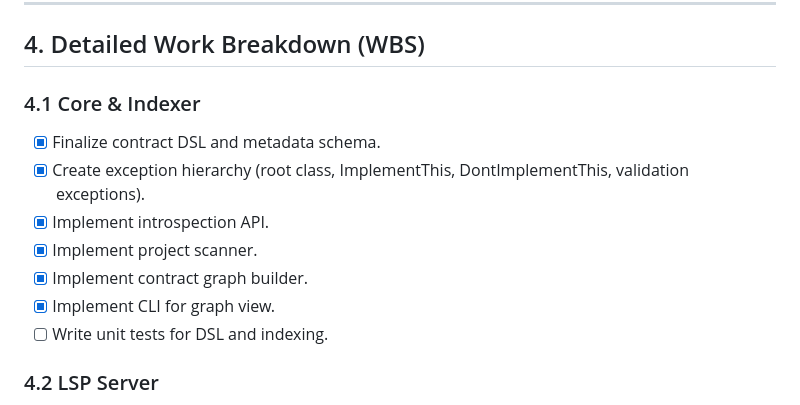
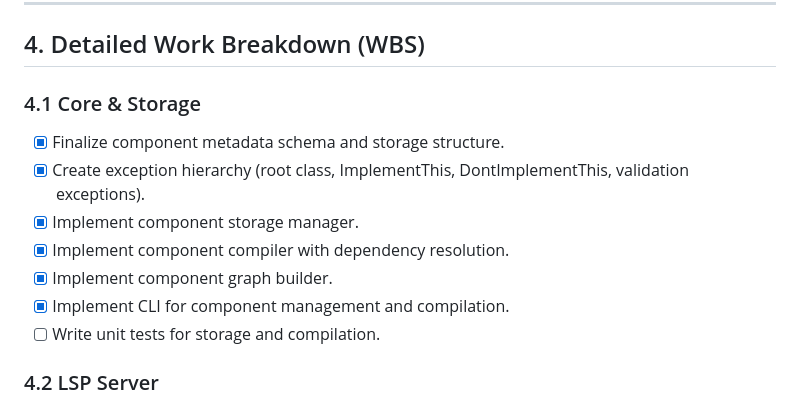
Before and after one commit to scidonia/axiomander, a Markdown page: design_by_contract_agent_system_plan.md, the part around the change. Rendered like a GitHub page.

```diff
--- a/design_by_contract_agent_system_plan.md
+++ b/design_by_contract_agent_system_plan.md
@@ -363,15 +363,15 @@ Create an *interactive design-by-contract programming environment* where:
 
 ## 4. Detailed Work Breakdown (WBS)
 
-### 4.1 Core & Indexer
+### 4.1 Core & Storage
 
-- [x] Finalize contract DSL and metadata schema.
+- [x] Finalize component metadata schema and storage structure.
 - [x] Create exception hierarchy (root class, ImplementThis, DontImplementThis, validation exceptions).
-- [x] Implement introspection API.
-- [x] Implement project scanner.
-- [x] Implement contract graph builder.
-- [x] Implement CLI for graph view.
-- [ ] Write unit tests for DSL and indexing.
+- [x] Implement component storage manager.
+- [x] Implement component compiler with dependency resolution.
+- [x] Implement component graph builder.
+- [x] Implement CLI for component management and compilation.
+- [ ] Write unit tests for storage and compilation.
 
 ### 4.2 LSP Server
 
```
